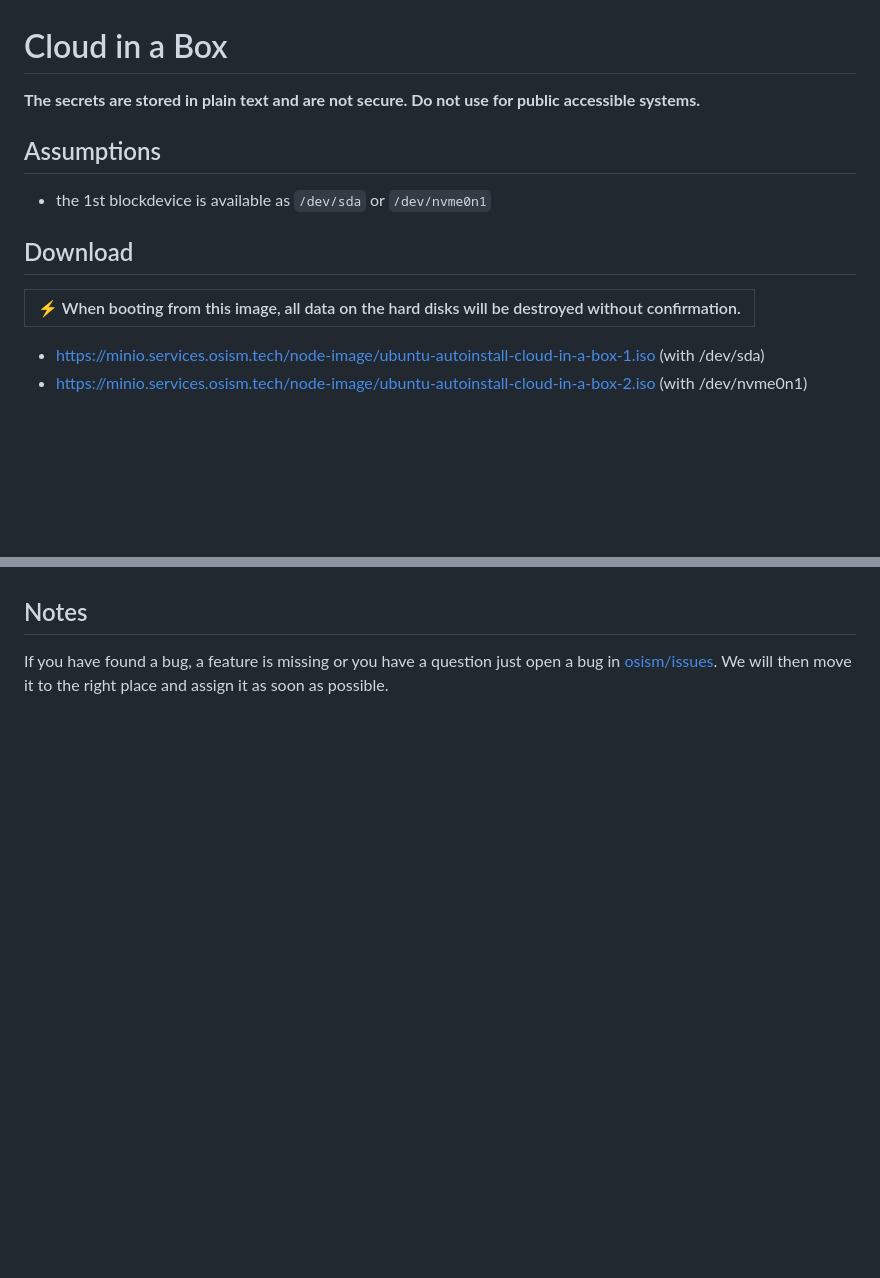
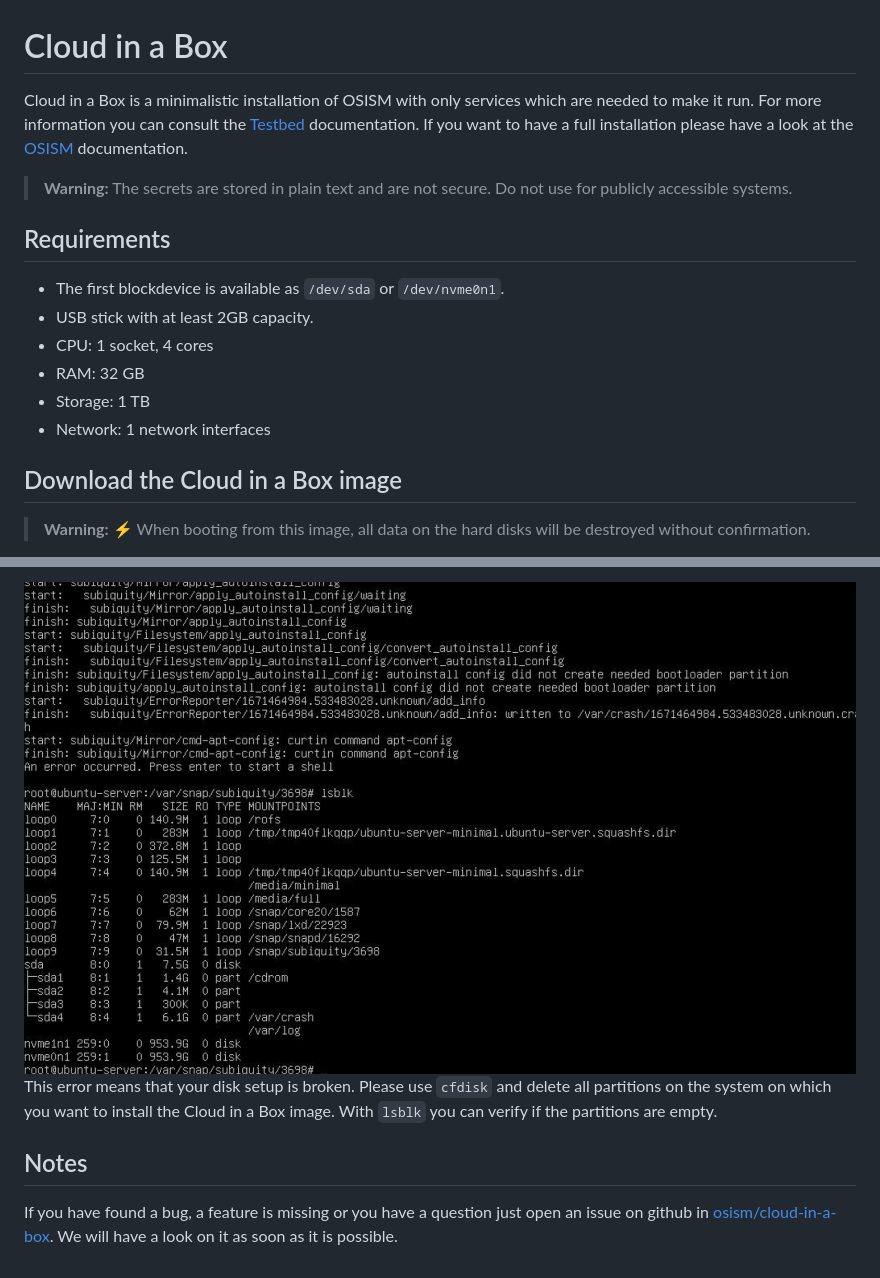
Before and after one commit to osism/cloud-in-a-box, a Markdown page: README.md, 2 parts joined by grey strips. Rendered like a GitHub page; pictures changed too: images/broken_disk_setup.png (added); blank space fills up the shorter version.

```diff
--- a/README.md
+++ b/README.md
@@ -1,17 +1,23 @@
 # Cloud in a Box
 
-**The secrets are stored in plain text and are not secure. Do not use for public
-accessible systems.**
+Cloud in a Box is a minimalistic installation of OSISM with only services which are needed to make it run.
+For more information you can consult the [Testbed](https://docs.osism.tech/testbed/index.html) documentation.
+If you want to have a full installation please have a look at the [OSISM](https://docs.osism.tech/) documentation.
 
-## Assumptions
+> **Warning:**
+> The secrets are stored in plain text and are not secure. Do not use for publicly
+> accessible systems.
 
-* the 1st blockdevice is available as ``/dev/sda`` or ``/dev/nvme0n1``
+## Requirements
 
-## Download
+* The first blockdevice is available as `/dev/sda` or `/dev/nvme0n1`.
+* USB stick with at least 2GB capacity.
+* CPU: 1 socket, 4 cores
+* RAM: 32 GB
+* Storage: 1 TB
+* Network: 1 network interfaces
 
-| :zap: When booting from this image, all data on the hard disks will be destroyed without confirmation. |
-|--------------------------------------------------------------------------------------------------------|
+## Download the Cloud in a Box image
 
-* https://minio.services.osism.tech/node-image/ubuntu-autoinstall-cloud-in-a-box-1.iso (with /dev/sda)
-* https://minio.services.osism.tech/node-image/ubuntu-autoinstall-cloud-in-a-box-2.iso (with /dev/nvme0n1)
+> **Warning:** ⚡ When booting from this image, all data on the hard disks will be destroyed without confirmation.
 
@@ -39,6 +105,9 @@ accessible systems.**
+![Broken disk setup](images/broken_disk_setup.png)
+This error means that your disk setup is broken. Please use `cfdisk` and delete all partitions on the system on which you want
+to install the Cloud in a Box image.
+With `lsblk` you can verify if the partitions are empty.
 
 ## Notes
 
-If you have found a bug, a feature is missing or you have a question just open a
-bug in [osism/issues](https://github.com/osism/issues). We will then move it to
-the right place and assign it as soon as possible.
+If you have found a bug, a feature is missing or you have a question just open an issue on github in
+[osism/cloud-in-a-box](https://github.com/osism/cloud-in-a-box/issues). We will have a look on it as soon as it is possible.
```
Also changed, not shown: other parts of README.md (+80 -20 lines).
